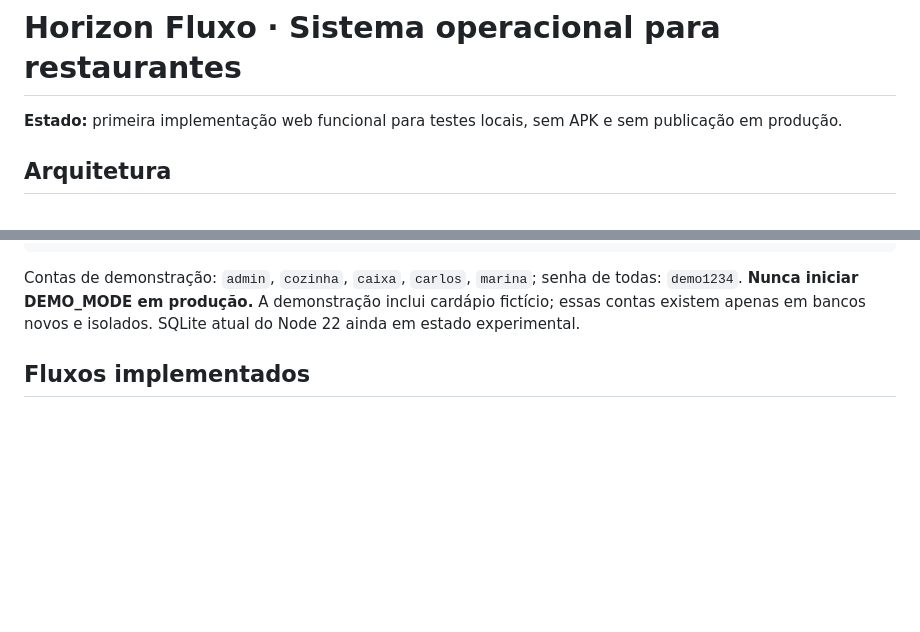
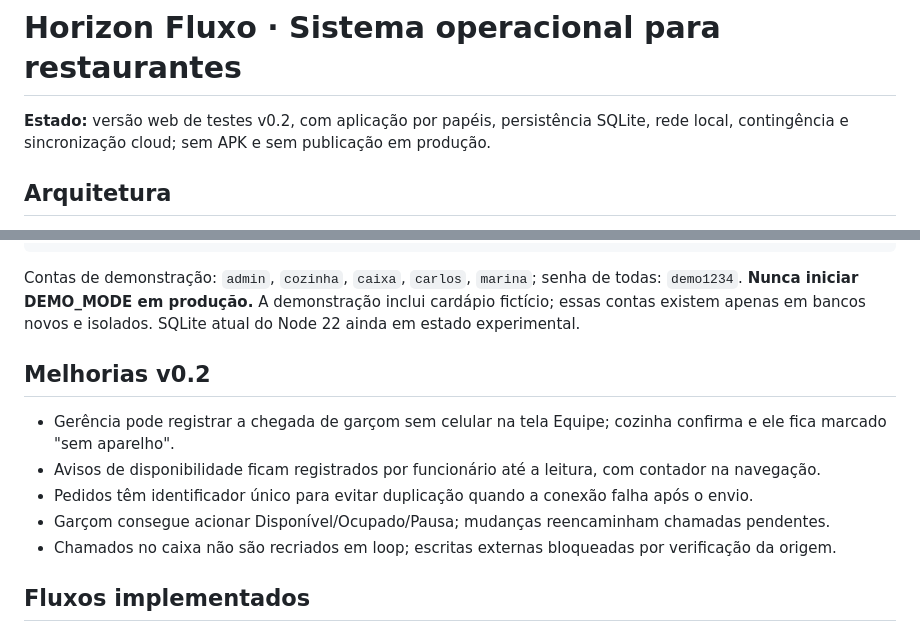
Before and after one commit to danielnep/horizon-preview, a Markdown page: horizon-fluxo/README.md, 2 parts joined by grey strips. GitHub-like rendering; blank space fills up the shorter version.

Commit message:
Documenta melhorias do Horizon Fluxo v0.2

````diff
--- a/horizon-fluxo/README.md
+++ b/horizon-fluxo/README.md
@@ -1,6 +1,6 @@
 # Horizon Fluxo · Sistema operacional para restaurantes
 
-**Estado:** primeira implementação web funcional para testes locais, sem APK e sem publicação em produção.
+**Estado:** versão web de testes v0.2, com aplicação por papéis, persistência SQLite, rede local, contingência e sincronização cloud; sem APK e sem publicação em produção.
 
 ## Arquitetura
 
@@ -27,6 +27,14 @@ DEMO_MODE=1 npm start
 ```
 
 Contas de demonstração: `admin`, `cozinha`, `caixa`, `carlos`, `marina`; senha de todas: `demo1234`. **Nunca iniciar DEMO_MODE em produção.** A demonstração inclui cardápio fictício; essas contas existem apenas em bancos novos e isolados. SQLite atual do Node 22 ainda em estado experimental.
+
+## Melhorias v0.2
+
+- Gerência pode registrar a chegada de garçom sem celular na tela Equipe; cozinha confirma e ele fica marcado "sem aparelho".
+- Avisos de disponibilidade ficam registrados por funcionário até a leitura, com contador na navegação.
+- Pedidos têm identificador único para evitar duplicação quando a conexão falha após o envio.
+- Garçom consegue acionar Disponível/Ocupado/Pausa; mudanças reencaminham chamadas pendentes.
+- Chamados no caixa não são recriados em loop; escritas externas bloqueadas por verificação da origem.
 
 ## Fluxos implementados
 
````
